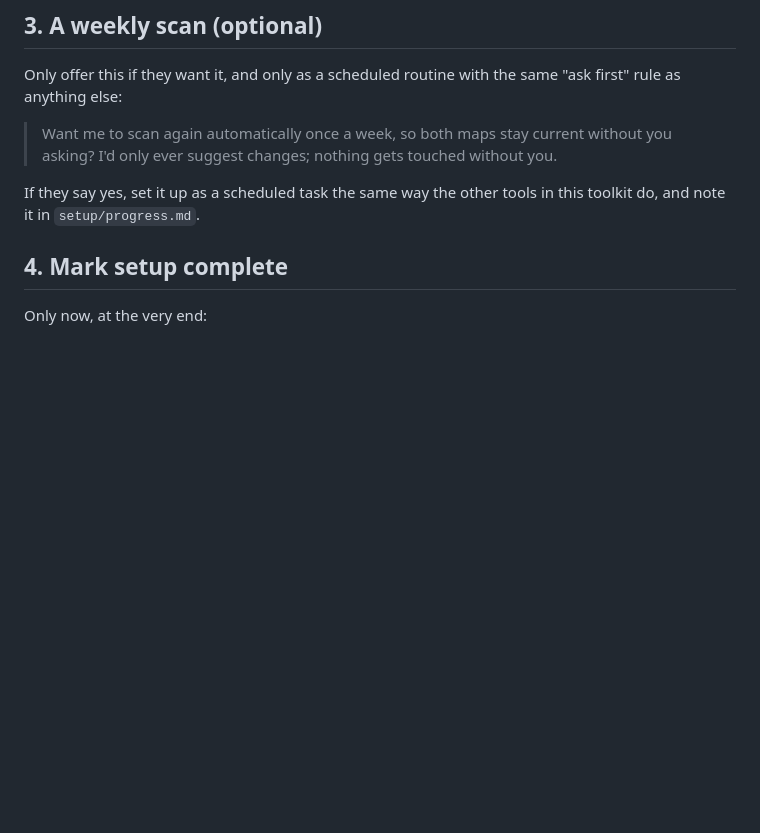
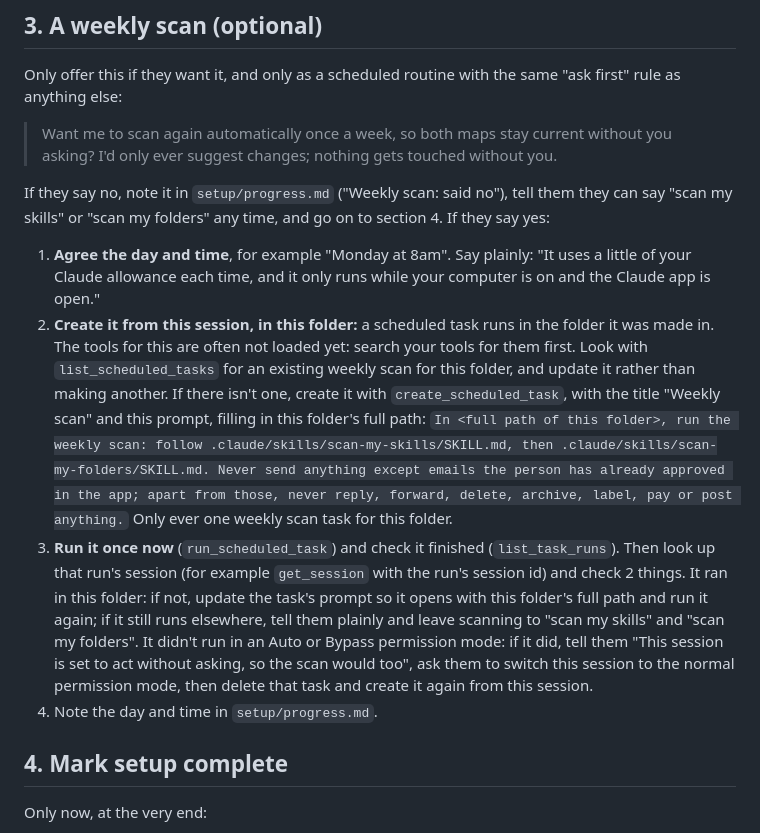
Before and after one commit to georgecairns-ui/skill-and-folder-map-os, a Markdown page: setup/09-check-and-hand-over.md, the part around the change. Drawn GitHub-style; blank space fills up the shorter version.

Commit message:
Weekly scan task: same safe pattern as check-ins
Co-Authored-By: Claude Opus 5.5 <noreply@anthropic.com>

```diff
--- a/setup/09-check-and-hand-over.md
+++ b/setup/09-check-and-hand-over.md
@@ -33,7 +33,12 @@ Only offer this if they want it, and only as a scheduled routine with the same "
 
 > Want me to scan again automatically once a week, so both maps stay current without you asking? I'd only ever suggest changes; nothing gets touched without you.
 
-If they say yes, set it up as a scheduled task the same way the other tools in this toolkit do, and note it in `setup/progress.md`.
+If they say no, note it in `setup/progress.md` ("Weekly scan: said no"), tell them they can say "scan my skills" or "scan my folders" any time, and go on to section 4. If they say yes:
+
+1. **Agree the day and time**, for example "Monday at 8am". Say plainly: "It uses a little of your Claude allowance each time, and it only runs while your computer is on and the Claude app is open."
+2. **Create it from this session, in this folder:** a scheduled task runs in the folder it was made in. The tools for this are often not loaded yet: search your tools for them first. Look with `list_scheduled_tasks` for an existing weekly scan for this folder, and update it rather than making another. If there isn't one, create it with `create_scheduled_task`, with the title "Weekly scan" and this prompt, filling in this folder's full path: `In <full path of this folder>, run the weekly scan: follow .claude/skills/scan-my-skills/SKILL.md, then .claude/skills/scan-my-folders/SKILL.md. Never send anything except emails the person has already approved in the app; apart from those, never reply, forward, delete, archive, label, pay or post anything.` Only ever one weekly scan task for this folder.
+3. **Run it once now** (`run_scheduled_task`) and check it finished (`list_task_runs`). Then look up that run's session (for example `get_session` with the run's session id) and check 2 things. It ran in this folder: if not, update the task's prompt so it opens with this folder's full path and run it again; if it still runs elsewhere, tell them plainly and leave scanning to "scan my skills" and "scan my folders". It didn't run in an Auto or Bypass permission mode: if it did, tell them "This session is set to act without asking, so the scan would too", ask them to switch this session to the normal permission mode, then delete that task and create it again from this session.
+4. Note the day and time in `setup/progress.md`.
 
 ## 4. Mark setup complete
 
```
